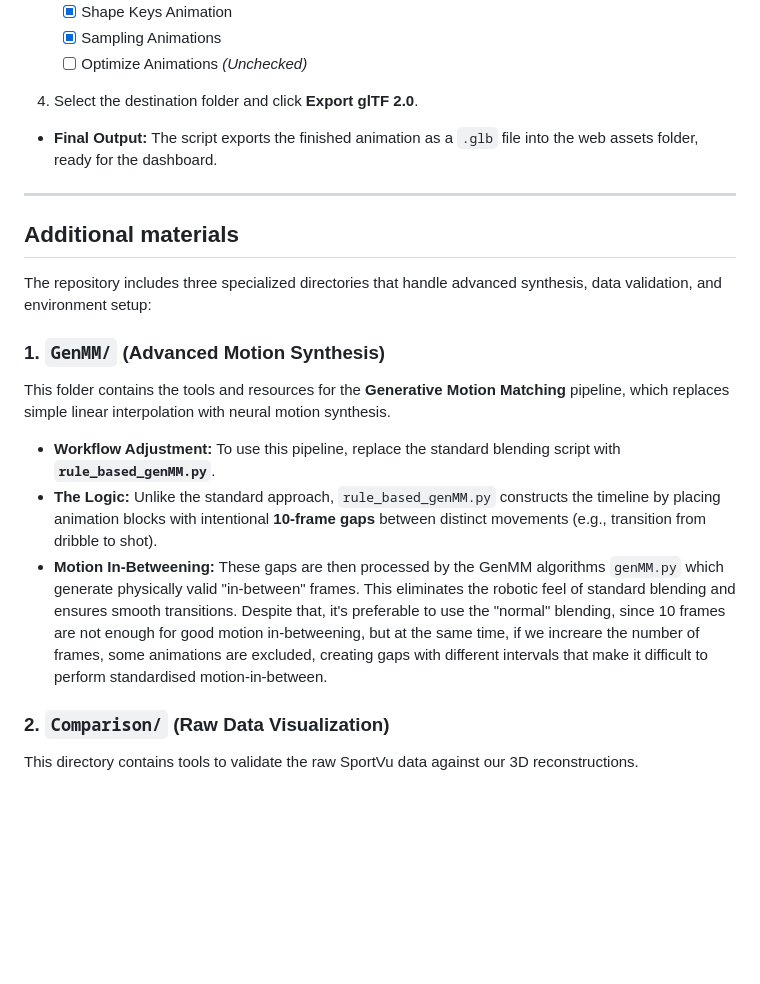
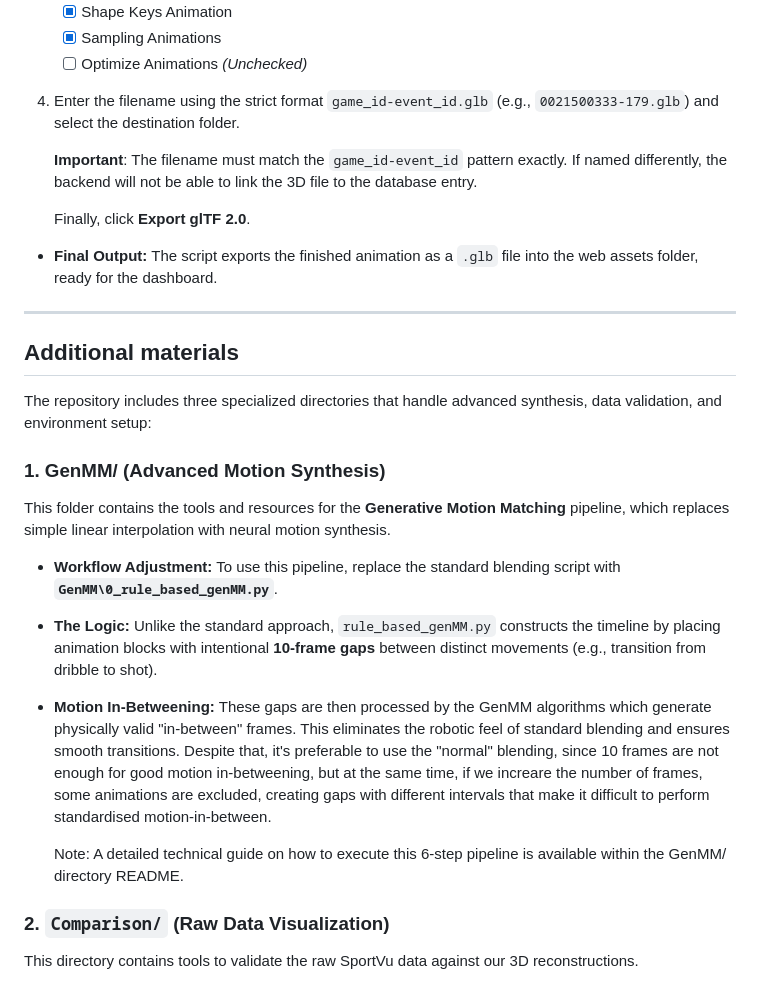
Before and after one commit to MicheleLovatoMenin/Sport-Tech-Project, a Markdown page: README.md, the part around the change. Drawn GitHub-style; blank space fills up the shorter version.

Commit message:
Revise export instructions and directory descriptions

```diff
--- a/README.md
+++ b/README.md
@@ -151,7 +151,11 @@ Once the base animation is arranged in Blender, proceed with the manual export u
   * [x] Sampling Animations
   * [ ] Optimize Animations *(Unchecked)*
 
-4. Select the destination folder and click **Export glTF 2.0**.
+4. Enter the filename using the strict format `game_id-event_id.glb` (e.g., `0021500333-179.glb`) and select the destination folder.
+
+    **Important**: The filename must match the `game_id-event_id` pattern exactly. If named differently, the backend will not be able to link the 3D file to the database entry.
+
+   Finally, click **Export glTF 2.0**.
 
 * **Final Output:** The script exports the finished animation as a `.glb` file into the web assets folder, ready for the dashboard.
 
@@ -161,12 +165,14 @@ Once the base animation is arranged in Blender, proceed with the manual export u
 
 The repository includes three specialized directories that handle advanced synthesis, data validation, and environment setup:
 
-### 1. `GenMM/` (Advanced Motion Synthesis)
+### 1. GenMM/ (Advanced Motion Synthesis)
 This folder contains the tools and resources for the **Generative Motion Matching** pipeline, which replaces simple linear interpolation with neural motion synthesis.
 
-* **Workflow Adjustment:** To use this pipeline, replace the standard blending script with **`rule_based_genMM.py`**.
+* **Workflow Adjustment:** To use this pipeline, replace the standard blending script with **`GenMM\0_rule_based_genMM.py`**.
 * **The Logic:** Unlike the standard approach, `rule_based_genMM.py` constructs the timeline by placing animation blocks with intentional **10-frame gaps** between distinct movements (e.g., transition from dribble to shot).
-* **Motion In-Betweening:** These gaps are then processed by the GenMM algorithms `genMM.py` which generate physically valid "in-between" frames. This eliminates the robotic feel of standard blending and ensures smooth transitions. Despite that, it's preferable to use the "normal" blending, since 10 frames are not enough for good motion in-betweening, but at the same time, if we increare the number of frames, some animations are excluded, creating gaps with different intervals that make it difficult to perform standardised motion-in-between.
+* **Motion In-Betweening:** These gaps are then processed by the GenMM algorithms which generate physically valid "in-between" frames. This eliminates the robotic feel of standard blending and ensures smooth transitions. Despite that, it's preferable to use the "normal" blending, since 10 frames are not enough for good motion in-betweening, but at the same time, if we increare the number of frames, some animations are excluded, creating gaps with different intervals that make it difficult to perform standardised motion-in-between.
+
+    Note: A detailed technical guide on how to execute this 6-step pipeline is available within the GenMM/ directory README.
 
 ### 2. `Comparison/` (Raw Data Visualization)
 This directory contains tools to validate the raw SportVu data against our 3D reconstructions.
```
